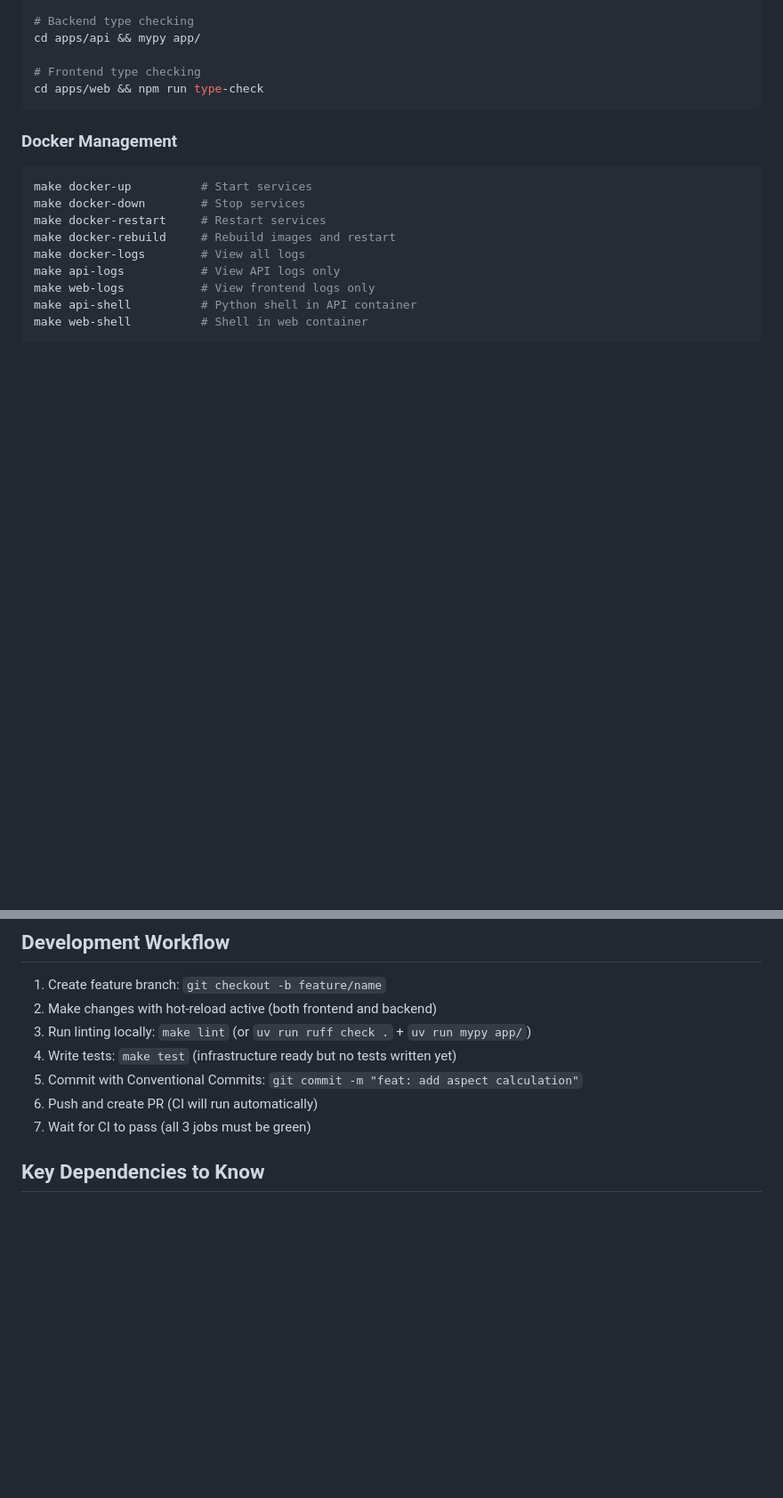
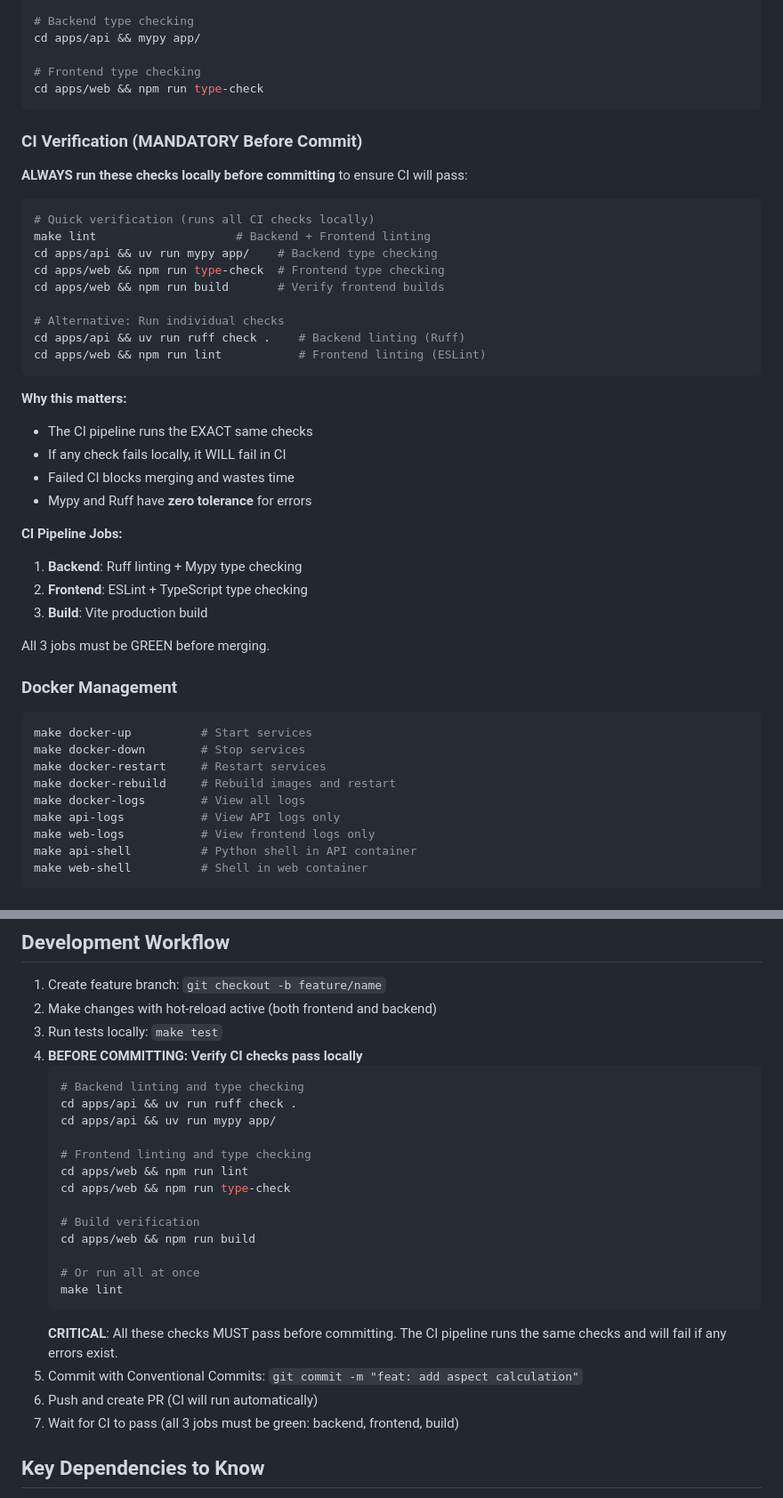
Before and after one commit to lmeazzini/astro-natal-chart, a Markdown page: CLAUDE.md, 2 parts joined by grey strips. Shown at 89% size. Drawn GitHub-style; blank space fills up the shorter version.

Commit message:
docs: adicionar verificação obrigatória de CI antes de commitar
- Nova seção 'CI Verification (MANDATORY Before Commit)' em CLAUDE.md
- Instruções detalhadas de como rodar checks localmente
- Explicação de por que isso é crítico (evitar CI failures)
- Atualização no Development Workflow (passo 4)
- Lista de todos os jobs do CI pipeline

🤖 Generated with [Claude Code](https://claude.com/claude-code)

Co-Authored-By: Claude <noreply@anthropic.com>

````diff
--- a/CLAUDE.md
+++ b/CLAUDE.md
@@ -134,6 +134,35 @@ cd apps/api && mypy app/
 # Frontend type checking
 cd apps/web && npm run type-check
 ```
+
+### CI Verification (MANDATORY Before Commit)
+
+**ALWAYS run these checks locally before committing** to ensure CI will pass:
+
+```bash
+# Quick verification (runs all CI checks locally)
+make lint                    # Backend + Frontend linting
+cd apps/api && uv run mypy app/    # Backend type checking
+cd apps/web && npm run type-check  # Frontend type checking
+cd apps/web && npm run build       # Verify frontend builds
+
+# Alternative: Run individual checks
+cd apps/api && uv run ruff check .    # Backend linting (Ruff)
+cd apps/web && npm run lint           # Frontend linting (ESLint)
+```
+
+**Why this matters:**
+- The CI pipeline runs the EXACT same checks
+- If any check fails locally, it WILL fail in CI
+- Failed CI blocks merging and wastes time
+- Mypy and Ruff have **zero tolerance** for errors
+
+**CI Pipeline Jobs:**
+1. **Backend**: Ruff linting + Mypy type checking
+2. **Frontend**: ESLint + TypeScript type checking
+3. **Build**: Vite production build
+
+All 3 jobs must be GREEN before merging.
 
 ### Docker Management
 ```bash
@@ -578,11 +607,27 @@ logger.bind(user_id=user.id).info("Chart created")
 
 1. Create feature branch: `git checkout -b feature/name`
 2. Make changes with hot-reload active (both frontend and backend)
-3. Run linting locally: `make lint` (or `uv run ruff check .` + `uv run mypy app/`)
-4. Write tests: `make test` (infrastructure ready but no tests written yet)
+3. Run tests locally: `make test`
+4. **BEFORE COMMITTING: Verify CI checks pass locally**
+   ```bash
+   # Backend linting and type checking
+   cd apps/api && uv run ruff check .
+   cd apps/api && uv run mypy app/
+
+   # Frontend linting and type checking
+   cd apps/web && npm run lint
+   cd apps/web && npm run type-check
+
+   # Build verification
+   cd apps/web && npm run build
+
+   # Or run all at once
+   make lint
+   ```
+   **CRITICAL**: All these checks MUST pass before committing. The CI pipeline runs the same checks and will fail if any errors exist.
 5. Commit with Conventional Commits: `git commit -m "feat: add aspect calculation"`
 6. Push and create PR (CI will run automatically)
-7. Wait for CI to pass (all 3 jobs must be green)
+7. Wait for CI to pass (all 3 jobs must be green: backend, frontend, build)
 
 ## Key Dependencies to Know
 
````
